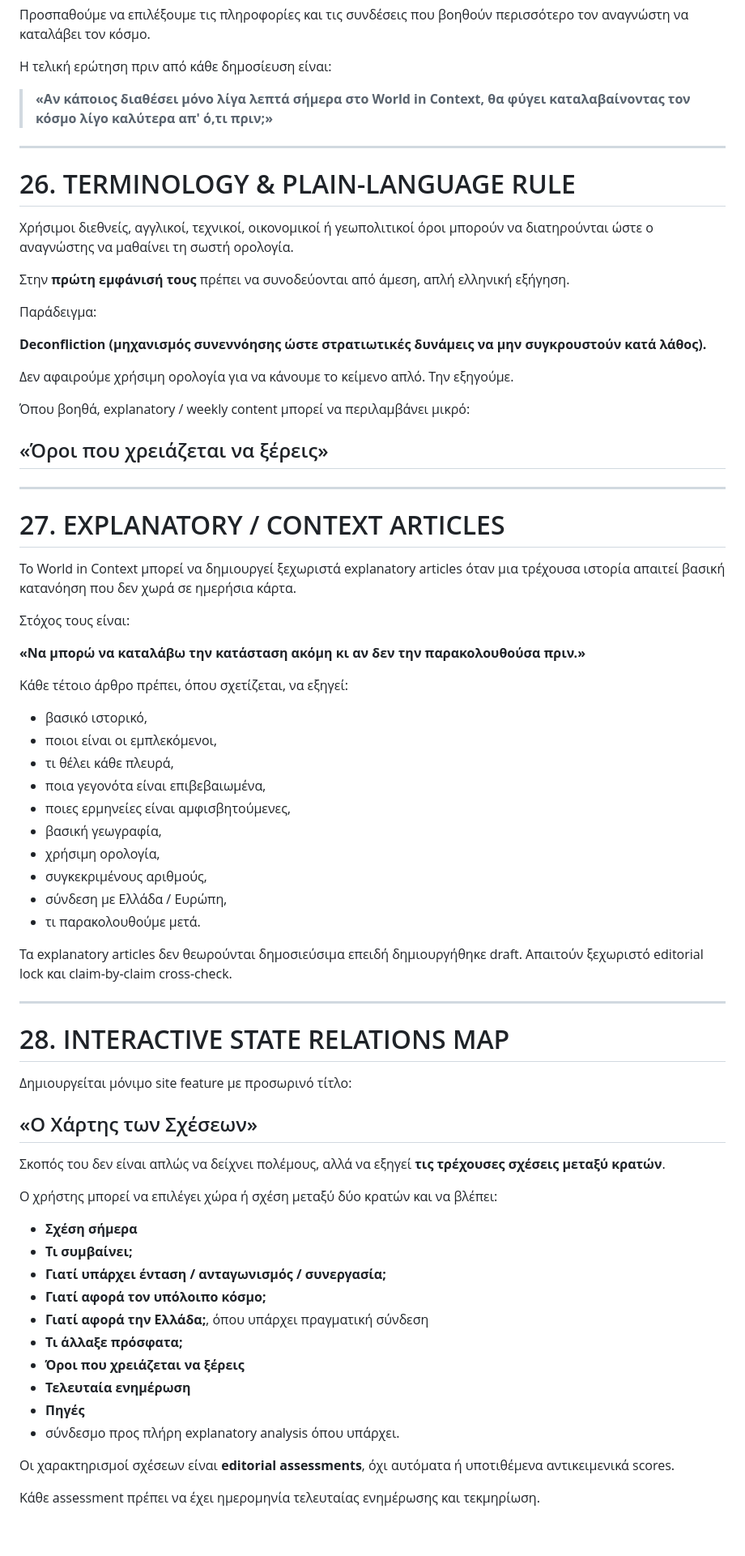
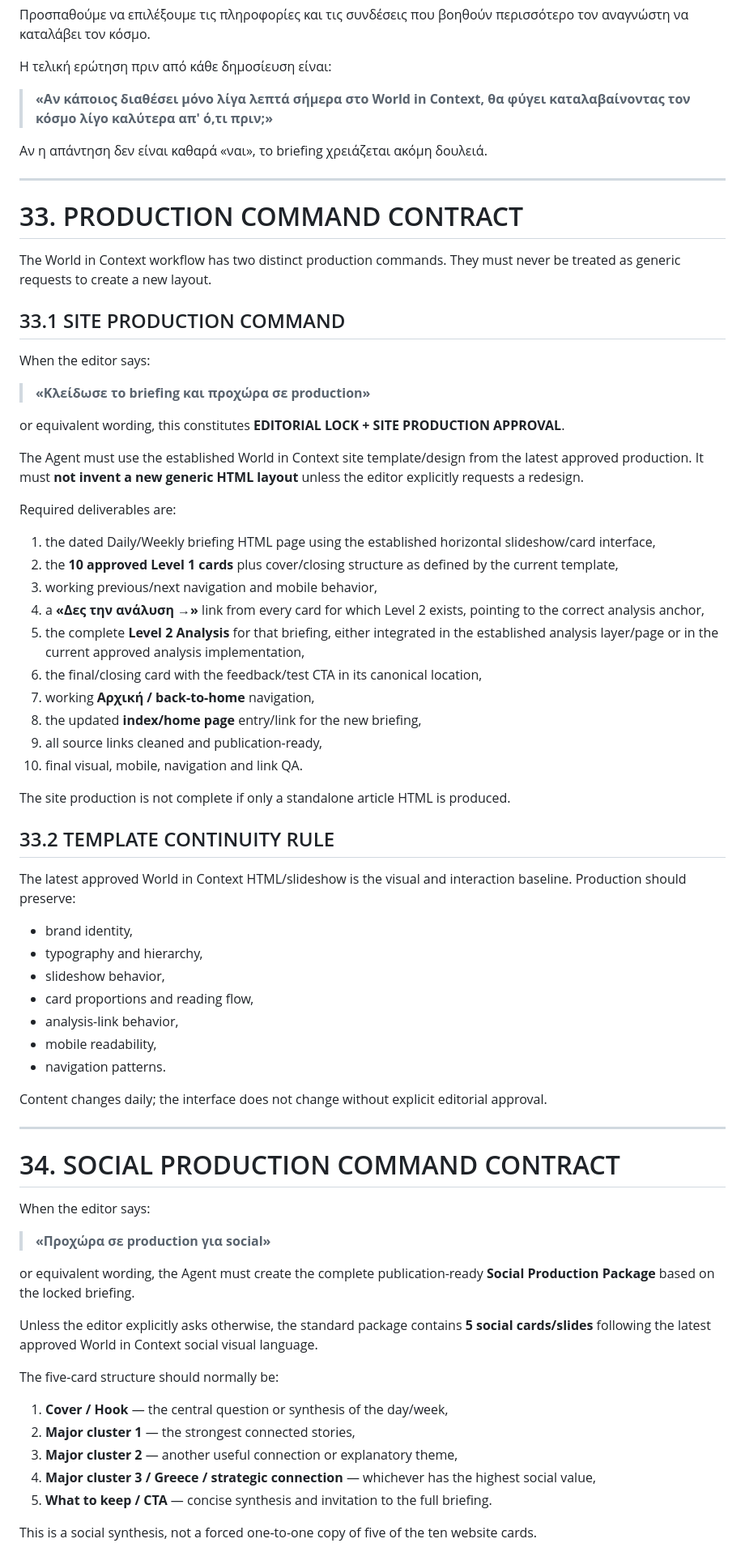
Before and after one commit to zopidouanastasia/world-in-context, a Markdown page: agent/WORLD-IN-CONTEXT-MASTER.md, the part around one of its changes. Shown at 81% size. GitHub-like rendering; blank space fills up the shorter version.

```diff
--- a/agent/WORLD-IN-CONTEXT-MASTER.md
+++ b/agent/WORLD-IN-CONTEXT-MASTER.md
@@ -536,73 +598,72 @@ Baseline είναι οι ήδη εγκεκριμένες ή δημοσιευμέ
 
 > **«Αν κάποιος διαθέσει μόνο λίγα λεπτά σήμερα στο World in Context, θα φύγει καταλαβαίνοντας τον κόσμο λίγο καλύτερα απ' ό,τι πριν;»**
 
----
-
-# 26. TERMINOLOGY & PLAIN-LANGUAGE RULE
-
-Χρήσιμοι διεθνείς, αγγλικοί, τεχνικοί, οικονομικοί ή γεωπολιτικοί όροι μπορούν να διατηρούνται ώστε ο αναγνώστης να μαθαίνει τη σωστή ορολογία.
-
-Στην **πρώτη εμφάνισή τους** πρέπει να συνοδεύονται από άμεση, απλή ελληνική εξήγηση.
-
-Παράδειγμα:
-
-**Deconfliction (μηχανισμός συνεννόησης ώστε στρατιωτικές δυνάμεις να μην συγκρουστούν κατά λάθος).**
-
-Δεν αφαιρούμε χρήσιμη ορολογία για να κάνουμε το κείμενο απλό. Την εξηγούμε.
-
-Όπου βοηθά, explanatory / weekly content μπορεί να περιλαμβάνει μικρό:
-
-## «Όροι που χρειάζεται να ξέρεις»
+Αν η απάντηση δεν είναι καθαρά «ναι», το briefing χρειάζεται ακόμη δουλειά.
 
 ---
 
-# 27. EXPLANATORY / CONTEXT ARTICLES
+# 33. PRODUCTION COMMAND CONTRACT
 
-Το World in Context μπορεί να δημιουργεί ξεχωριστά explanatory articles όταν μια τρέχουσα ιστορία απαιτεί βασική κατανόηση που δεν χωρά σε ημερήσια κάρτα.
+The World in Context workflow has two distinct production commands. They must never be treated as generic requests to create a new layout.
 
-Στόχος τους είναι:
+## 33.1 SITE PRODUCTION COMMAND
 
-**«Να μπορώ να καταλάβω την κατάσταση ακόμη κι αν δεν την παρακολουθούσα πριν.»**
+When the editor says:
 
-Κάθε τέτοιο άρθρο πρέπει, όπου σχετίζεται, να εξηγεί:
+> **«Κλείδωσε το briefing και προχώρα σε production»**
 
-- βασικό ιστορικό,
-- ποιοι είναι οι εμπλεκόμενοι,
-- τι θέλει κάθε πλευρά,
-- ποια γεγονότα είναι επιβεβαιωμένα,
-- ποιες ερμηνείες είναι αμφισβητούμενες,
-- βασική γεωγραφία,
-- χρήσιμη ορολογία,
-- συγκεκριμένους αριθμούς,
-- σύνδεση με Ελλάδα / Ευρώπη,
-- τι παρακολουθούμε μετά.
+or equivalent wording, this constitutes **EDITORIAL LOCK + SITE PRODUCTION APPROVAL**.
 
-Τα explanatory articles δεν θεωρούνται δημοσιεύσιμα επειδή δημιουργήθηκε draft. Απαιτούν ξεχωριστό editorial lock και claim-by-claim cross-check.
+The Agent must use the established World in Context site template/design from the latest approved production. It must **not invent a new generic HTML layout** unless the editor explicitly requests a redesign.
+
+Required deliverables are:
+
+1. the dated Daily/Weekly briefing HTML page using the established horizontal slideshow/card interface,
+2. the **10 approved Level 1 cards** plus cover/closing structure as defined by the current template,
+3. working previous/next navigation and mobile behavior,
+4. a **«Δες την ανάλυση →»** link from every card for which Level 2 exists, pointing to the correct analysis anchor,
+5. the complete **Level 2 Analysis** for that briefing, either integrated in the established analysis layer/page or in the current approved analysis implementation,
+6. the final/closing card with the feedback/test CTA in its canonical location,
+7. working **Αρχική / back-to-home** navigation,
+8. the updated **index/home page** entry/link for the new briefing,
+9. all source links cleaned and publication-ready,
+10. final visual, mobile, navigation and link QA.
+
+The site production is not complete if only a standalone article HTML is produced.
+
+## 33.2 TEMPLATE CONTINUITY RULE
+
+The latest approved World in Context HTML/slideshow is the visual and interaction baseline. Production should preserve:
+
+- brand identity,
+- typography and hierarchy,
+- slideshow behavior,
+- card proportions and reading flow,
+- analysis-link behavior,
+- mobile readability,
+- navigation patterns.
+
+Content changes daily; the interface does not change without explicit editorial approval.
 
 ---
 
-# 28. INTERACTIVE STATE RELATIONS MAP
+# 34. SOCIAL PRODUCTION COMMAND CONTRACT
 
-Δημιουργείται μόνιμο site feature με προσωρινό τίτλο:
+When the editor says:
 
-## «Ο Χάρτης των Σχέσεων»
+> **«Προχώρα σε production για social»**
 
-Σκοπός του δεν είναι απλώς να δείχνει πολέμους, αλλά να εξηγεί **τις τρέχουσες σχέσεις μεταξύ κρατών**.
+or equivalent wording, the Agent must create the complete publication-ready **Social Production Package** based on the locked briefing.
 
-Ο χρήστης μπορεί να επιλέγει χώρα ή σχέση μεταξύ δύο κρατών και να βλέπει:
+Unless the editor explicitly asks otherwise, the standard package contains **5 social cards/slides** following the latest approved World in Context social visual language.
 
-- **Σχέση σήμερα**
-- **Τι συμβαίνει;**
-- **Γιατί υπάρχει ένταση / ανταγωνισμός / συνεργασία;**
-- **Γιατί αφορά τον υπόλοιπο κόσμο;**
-- **Γιατί αφορά την Ελλάδα;**, όπου υπάρχει πραγματική σύνδεση
-- **Τι άλλαξε πρόσφατα;**
-- **Όροι που χρειάζεται να ξέρεις**
-- **Τελευταία ενημέρωση**
-- **Πηγές**
-- σύνδεσμο προς πλήρη explanatory analysis όπου υπάρχει.
+The five-card structure should normally be:
 
-Οι χαρακτηρισμοί σχέσεων είναι **editorial assessments**, όχι αυτόματα ή υποτιθέμενα αντικειμενικά scores.
+1. **Cover / Hook** — the central question or synthesis of the day/week,
+2. **Major cluster 1** — the strongest connected stories,
+3. **Major cluster 2** — another useful connection or explanatory theme,
+4. **Major cluster 3 / Greece / strategic connection** — whichever has the highest social value,
+5. **What to keep / CTA** — concise synthesis and invitation to the full briefing.
 
-Κάθε assessment πρέπει να έχει ημερομηνία τελευταίας ενημέρωσης και τεκμηρίωση.
+This is a social synthesis, not a forced one-to-one copy of five of the ten website cards.
 
```
Also changed, not shown: other parts of agent/WORLD-IN-CONTEXT-MASTER.md (+152 -167 lines).
